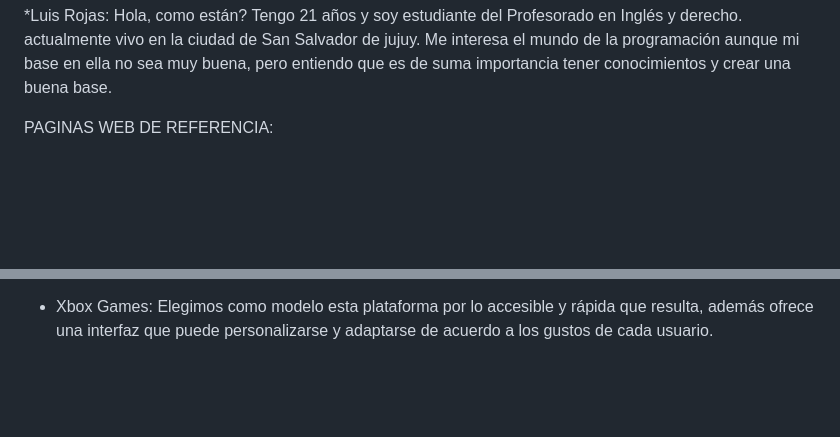
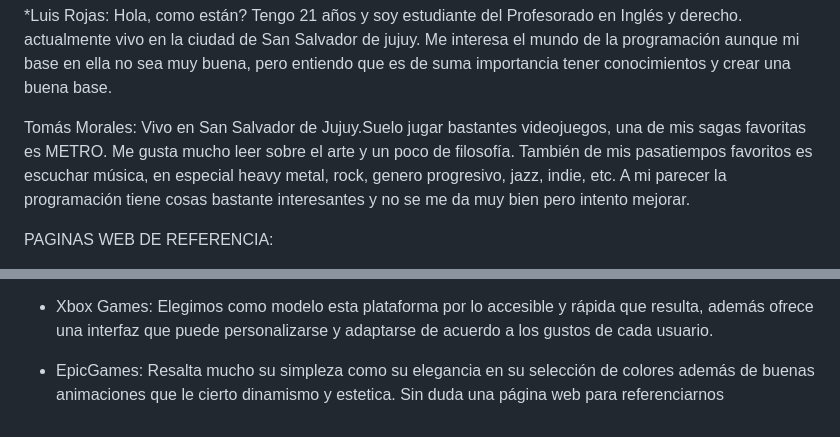
Before and after one commit to HiTzieowo/grupo_5_proyectointegrador, a Markdown page: README.md, 2 parts joined by grey strips. Rendered like a GitHub page; blank space fills up the shorter version.

Commit message:
Agregué descripción y EpicGames

```diff
--- a/README.md
+++ b/README.md
@@ -38,9 +38,7 @@ DESCRIPCION DE LOS INTEGRANTES DEL GRUPO :
 
 *Luis Rojas: Hola, como están? Tengo 21 años y soy estudiante del Profesorado en Inglés y derecho. actualmente vivo en la ciudad de San Salvador de jujuy. Me interesa el mundo de la programación aunque mi base en ella no sea muy buena, pero entiendo que es de suma importancia tener conocimientos y crear una buena base.
 
-
-
-
+Tomás Morales: Vivo en San Salvador de Jujuy.Suelo jugar bastantes videojuegos, una de mis sagas favoritas es METRO. Me gusta mucho leer sobre el arte y un poco de filosofía. También de mis pasatiempos favoritos es escuchar música, en especial heavy metal, rock, genero progresivo, jazz, indie, etc. A mi parecer la programación tiene cosas bastante interesantes y no se me da muy bien pero intento mejorar.
 
 
 
@@ -57,3 +55,5 @@ Además, a la visualidad un producto vemos claramente la información necesaria
 * Steam como mi plataforma principal de juegos porque es la más grande y diversa, ofreciendo una increíble variedad de títulos para todos los gustos. Además, es la única que conozco y me encanta su interfaz ordenada. Uno de los juegos que me cautivó es "Astroneer" por su encantador diseño artístico y la mecánica de exploración y supervivencia espacial. También me fascinan los colores de cada escenario del juego.
 
 * Xbox Games: Elegimos  como modelo esta plataforma por lo accesible y rápida que resulta, además ofrece una interfaz que puede personalizarse y adaptarse de acuerdo a los gustos de cada usuario.
+
+* EpicGames: Resalta mucho su simpleza como su elegancia en su selección de colores además de buenas animaciones que le cierto dinamismo y estetica. Sin duda una página web para referenciarnos
```
